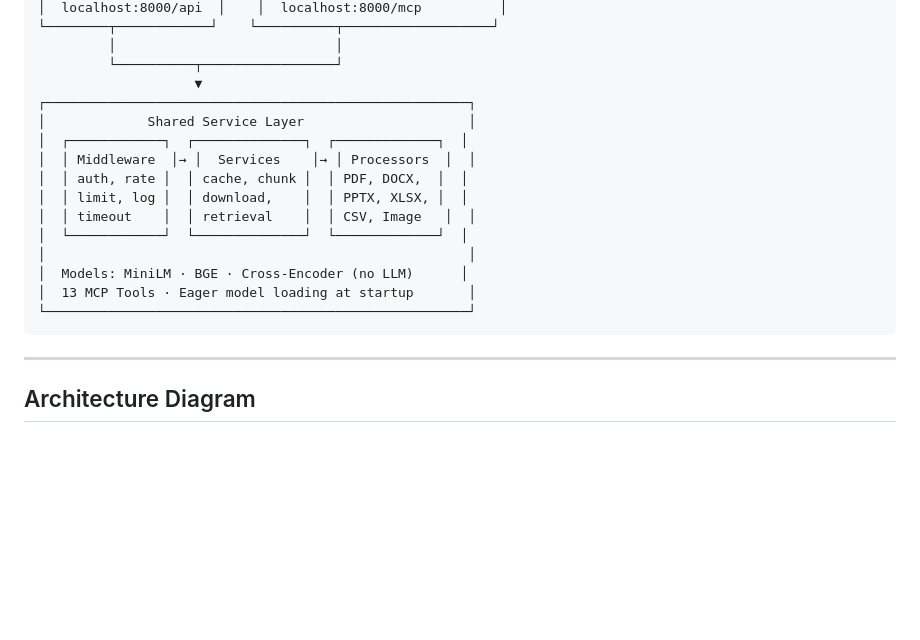
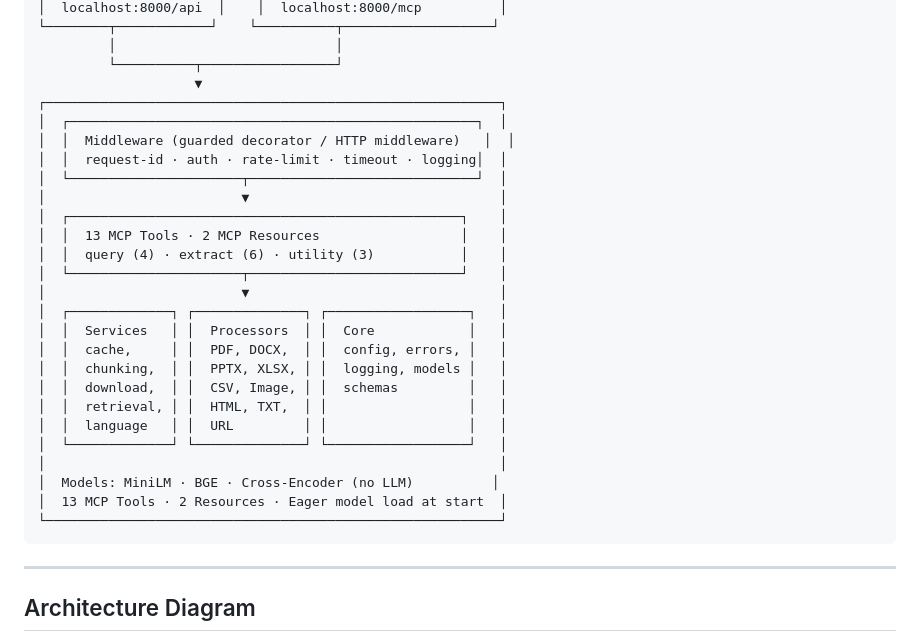
Before and after one commit to Vamshi9415/docrag-mcp, a Markdown page: README.md, the part around one of its changes. Rendered like a GitHub page; blank space fills up the shorter version.

````diff
--- a/README.md
+++ b/README.md
@@ -20,18 +20,29 @@ Two access modes:
          │                            │
          └──────────┬─────────────────┘
                     ▼
-┌──────────────────────────────────────────────────────┐
-│             Shared Service Layer                     │
-│  ┌────────────┐  ┌──────────────┐  ┌─────────────┐  │
-│  │ Middleware  │→ │  Services    │→ │ Processors  │  │
-│  │ auth, rate │  │ cache, chunk │  │ PDF, DOCX,  │  │
-│  │ limit, log │  │ download,    │  │ PPTX, XLSX, │  │
-│  │ timeout    │  │ retrieval    │  │ CSV, Image   │  │
-│  └────────────┘  └──────────────┘  └─────────────┘  │
-│                                                      │
-│  Models: MiniLM · BGE · Cross-Encoder (no LLM)      │
-│  13 MCP Tools · Eager model loading at startup       │
-└──────────────────────────────────────────────────────┘
+┌──────────────────────────────────────────────────────────┐
+│  ┌────────────────────────────────────────────────────┐  │
+│  │  Middleware (guarded decorator / HTTP middleware)   │  │
+│  │  request-id · auth · rate-limit · timeout · logging│  │
+│  └──────────────────────┬─────────────────────────────┘  │
+│                         ▼                                │
+│  ┌──────────────────────────────────────────────────┐    │
+│  │  13 MCP Tools · 2 MCP Resources                  │    │
+│  │  query (4) · extract (6) · utility (3)           │    │
+│  └──────────────────────┬───────────────────────────┘    │
+│                         ▼                                │
+│  ┌─────────────┐ ┌──────────────┐ ┌──────────────────┐   │
+│  │  Services   │ │  Processors  │ │  Core            │   │
+│  │  cache,     │ │  PDF, DOCX,  │ │  config, errors, │   │
+│  │  chunking,  │ │  PPTX, XLSX, │ │  logging, models │   │
+│  │  download,  │ │  CSV, Image, │ │  schemas         │   │
+│  │  retrieval, │ │  HTML, TXT,  │ │                  │   │
+│  │  language   │ │  URL         │ │                  │   │
+│  └─────────────┘ └──────────────┘ └──────────────────┘   │
+│                                                          │
+│  Models: MiniLM · BGE · Cross-Encoder (no LLM)          │
+│  13 MCP Tools · 2 Resources · Eager model load at start  │
+└──────────────────────────────────────────────────────────┘
 ```
 
 ---
````
Also changed, not shown: other parts of README.md (+55 -26 lines).
